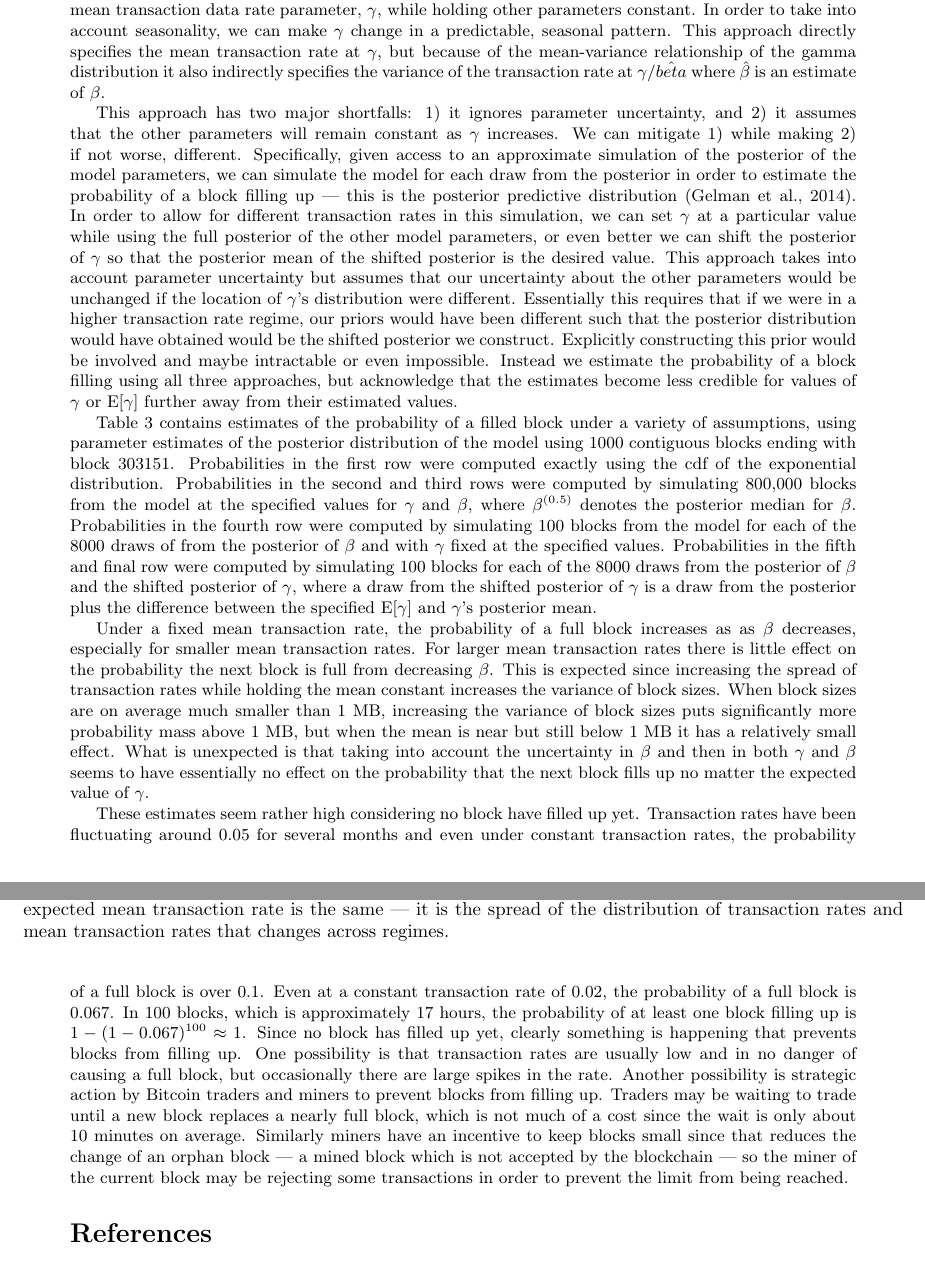
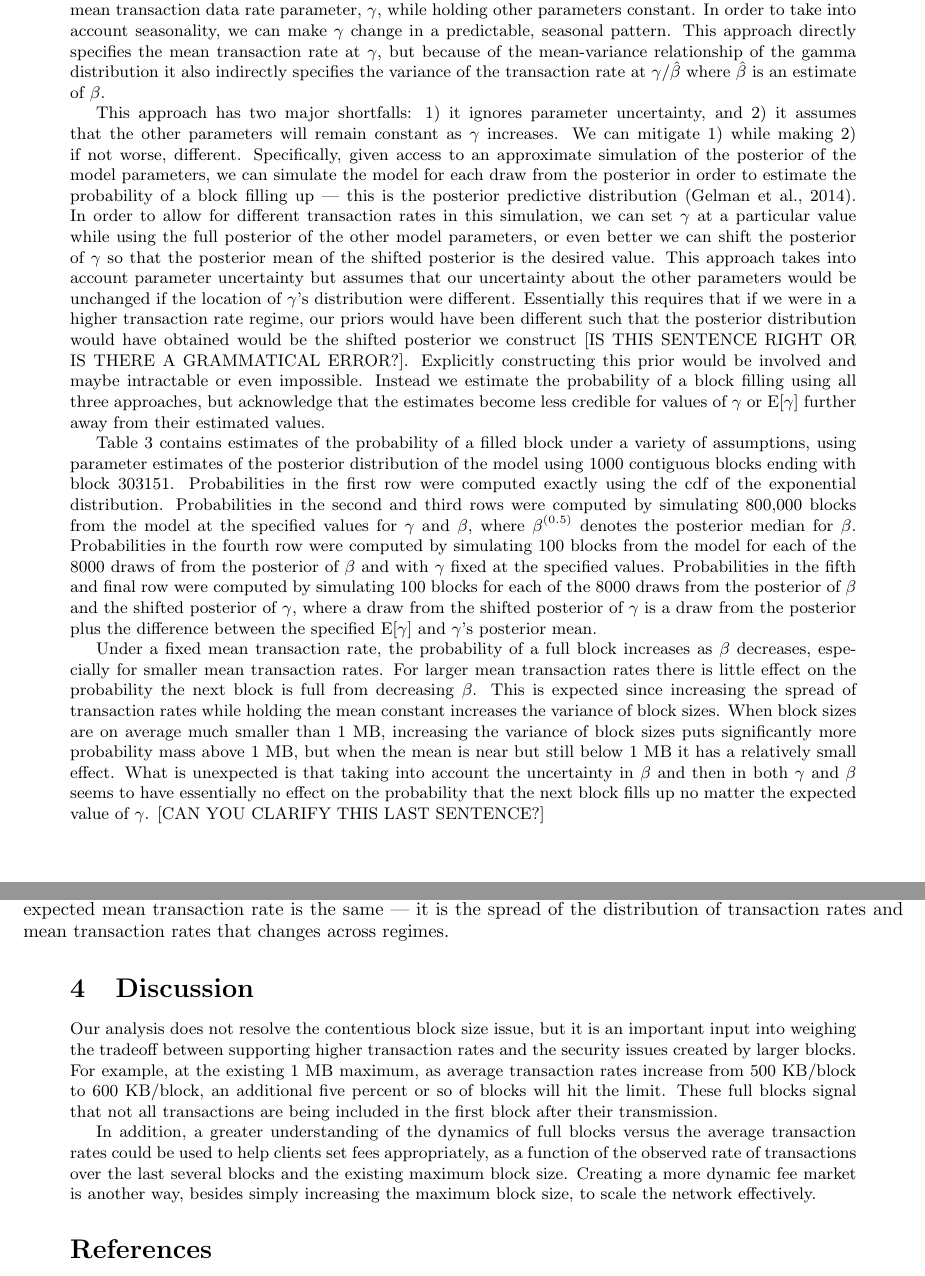
Before and after one commit to simpsonm/bitcointrans, a LaTeX document (paper/paper.tex): two parts of pages 5 and 6 of 6, joined at a grey line, cut so that both start at the same text. Compiled offline with pdfLaTeX.

Commit message:
Typos, edits, a few queries, discussion

```diff
--- a/paper/paper.tex
+++ b/paper/paper.tex
@@ -180,9 +180,9 @@ $\gamma$ & 0.0240 & 0.0004 & 0.0000 & 0.0232 & 0.0237 & 0.0240 & 0.0243 & 0.0248
 %% \end{align*}
 %% for blocks $k=1,2,\dots,N$ where $\mu_{\tau}$ is a parameterized deterministic function of $\tau$. For example, a trend with seasonal variability can be obtained via $\mu_{\tau} = \alpha_0 + \alpha_1\tau + \alpha_2\sin(2\pi f \tau + \psi)$ where $alpha_{0}$, $\alpha_1$, $\alpha_2$, and $\psi$ are uknown parameters and $f$ is the known frequency of the seasonal effect.
 
-Given an approximate simulation of the posterior distribution of the model parameters, we can use Monte Carlo simulation to estimate the probability of a block filling up in a number of ways. The simplest way is to compute parameter estimates based on the posterior, e.g. posterior means or posterior medians, then estimate the probability of a block filling up by simulating the model conditional on these parameter values. In order to take into account increased Bitcoin usage, we can manually increase the mean transaction data rate parameter, $\gamma$, while holding other parameters constant. In order to take into account seasonality, we can make $\gamma$ change in a predictable, seasonal pattern. This approach directly specifies the mean transaction rate at $\gamma$, but because of the mean-variance relationship of the gamma distribution it also indirectly specifies the variance of the transaction rate at $\gamma/\hat{beta}$ where $\hat{\beta}$ is an estimate of $\beta$.
+Given an approximate simulation of the posterior distribution of the model parameters, we can use Monte Carlo simulation to estimate the probability of a block filling up in a number of ways. The simplest way is to compute parameter estimates based on the posterior, e.g. posterior means or posterior medians, then estimate the probability of a block filling up by simulating the model conditional on these parameter values. In order to take into account increased Bitcoin usage, we can manually increase the mean transaction data rate parameter, $\gamma$, while holding other parameters constant. In order to take into account seasonality, we can make $\gamma$ change in a predictable, seasonal pattern. This approach directly specifies the mean transaction rate at $\gamma$, but because of the mean-variance relationship of the gamma distribution it also indirectly specifies the variance of the transaction rate at $\gamma/\hat{\beta}$ where $\hat{\beta}$ is an estimate of $\beta$.
 
-This approach has two major shortfalls: 1) it ignores parameter uncertainty, and 2) it assumes that the other parameters will remain constant as $\gamma$ increases. We can mitigate 1) while making 2) if not worse, different. Specifically, given access to an approximate simulation of the posterior of the model parameters, we can simulate the model for each draw from the posterior in order to estimate the probability of a block filling up --- this is the posterior predictive distribution \citep{gelman2014bayesian}. In order to allow for different transaction rates in this simulation, we can set $\gamma$ at a particular value while using the full posterior of the other model parameters, or even better we can shift the posterior of $\gamma$ so that the posterior mean of the shifted posterior is the desired value. This approach takes into account parameter uncertainty but assumes that our uncertainty about the other parameters would be unchanged if the location of $\gamma$'s distribution were different. Essentially this requires that if we were in a higher transaction rate regime, our priors would have been different such that the posterior distribution would have obtained would be the shifted posterior we construct. Explicitly constructing this prior would be involved and maybe intractable or even impossible. Instead we estimate the probability of a block filling using all three approaches, but acknowledge that the estimates become less credible for values of $\gamma$ or $\mathrm{E}[\gamma]$ further away from their estimated values.
+This approach has two major shortfalls: 1) it ignores parameter uncertainty, and 2) it assumes that the other parameters will remain constant as $\gamma$ increases. We can mitigate 1) while making 2) if not worse, different. Specifically, given access to an approximate simulation of the posterior of the model parameters, we can simulate the model for each draw from the posterior in order to estimate the probability of a block filling up --- this is the posterior predictive distribution \citep{gelman2014bayesian}. In order to allow for different transaction rates in this simulation, we can set $\gamma$ at a particular value while using the full posterior of the other model parameters, or even better we can shift the posterior of $\gamma$ so that the posterior mean of the shifted posterior is the desired value. This approach takes into account parameter uncertainty but assumes that our uncertainty about the other parameters would be unchanged if the location of $\gamma$'s distribution were different. Essentially this requires that if we were in a higher transaction rate regime, our priors would have been different such that the posterior distribution would have obtained would be the shifted posterior we construct [IS THIS SENTENCE RIGHT OR IS THERE A GRAMMATICAL ERROR?]. Explicitly constructing this prior would be involved and maybe intractable or even impossible. Instead we estimate the probability of a block filling using all three approaches, but acknowledge that the estimates become less credible for values of $\gamma$ or $\mathrm{E}[\gamma]$ further away from their estimated values.
 
  Table \ref{tab:probsims} contains estimates of the probability of a filled block under a variety of assumptions, using parameter estimates of the posterior distribution of the model using 1000 contiguous blocks ending with block 303151. Probabilities in the first row were computed exactly using the cdf of the exponential distribution. Probabilities in the second and third rows were computed by simulating 800,000 blocks from the model at the specified values for $\gamma$ and $\beta$, where $\beta^{(0.5)}$ denotes the posterior median for $\beta$. Probabilities in the fourth row were computed by simulating 100 blocks from the model for each of the 8000 draws of from the posterior of $\beta$ and with $\gamma$ fixed at the specified values. Probabilities in the fifth and final row were computed by simulating 100 blocks for each of the 8000 draws from the posterior of $\beta$ and the shifted posterior of $\gamma$, where a draw from the shifted posterior of $\gamma$ is a draw from the posterior plus the difference between the specified $\mathrm{E}[\gamma]$ and $\gamma$'s posterior mean.
 % latex table generated in R 3.2.2 by xtable 1.7-4 package
@@ -204,9 +204,16 @@ $\beta = \infty$ & 0.0067 & 0.0357 & 0.0821 & 0.1353 & 0.1889 & 0.2397 & 0.2865
 \label{tab:probsims}
 \end{table}
 
-Under a fixed mean transaction rate, the probability of a full block increases as as $\beta$ decreases, especially for smaller mean transaction rates. For larger mean transaction rates there is little effect on the probability the next block is full from decreasing $\beta$. This is expected since increasing the spread of transaction rates while holding the mean constant increases the variance of block sizes. When block sizes are on average much smaller than 1 MB, increasing the variance of block sizes puts significantly more probability mass above 1 MB, but when the mean is near but still below 1 MB it has a relatively small effect. What is unexpected is that taking into account the uncertainty in $\beta$ and then in both $\gamma$ and $\beta$ seems to have essentially no effect on the probability that the next block fills up no matter the expected value of $\gamma$.
+Under a fixed mean transaction rate, the probability of a full block increases as $\beta$ decreases, especially for smaller mean transaction rates. For larger mean transaction rates there is little effect on the probability the next block is full from decreasing $\beta$. This is expected since increasing the spread of transaction rates while holding the mean constant increases the variance of block sizes. When block sizes are on average much smaller than 1 MB, increasing the variance of block sizes puts significantly more probability mass above 1 MB, but when the mean is near but still below 1 MB it has a relatively small effect. What is unexpected is that taking into account the uncertainty in $\beta$ and then in both $\gamma$ and $\beta$ seems to have essentially no effect on the probability that the next block fills up no matter the expected value of $\gamma$. [CAN YOU CLARIFY THIS LAST SENTENCE?]
 
-These estimates seem rather high considering no block have filled up yet. Transaction rates have been fluctuating around 0.05 for several months and even under constant transaction rates, the probability of a full block is over 0.1. Even at a constant transaction rate of 0.02, the probability of a full block is 0.067. In 100 blocks, which is approximately 17 hours, the probability of at least one block filling up is $1-(1-0.067)^{100}\approx 1$. Since no block has filled up yet, clearly something is happening that prevents blocks from filling up. One possibility is that transaction rates are usually low and in no danger of causing a full block, but occasionally there are large spikes in the rate. Another possibility is strategic action by Bitcoin traders and miners to prevent blocks from filling up. Traders may be waiting to trade until a new block replaces a nearly full block, which is not much of a cost since the wait is only about 10 minutes on average. Similarly miners have an incentive to keep blocks small since that reduces the change of an orphan block --- a mined block which is not accepted by the blockchain --- so the miner of the current block may be rejecting some transactions in order to prevent the limit from being reached.
+%% These estimates seem rather high considering no block have filled up yet. Transaction rates have been fluctuating around 0.05 for several months and even under constant transaction rates, the probability of a full block is over 0.1. Even at a constant transaction rate of 0.02, the probability of a full block is 0.067. In 100 blocks, which is approximately 17 hours, the probability of at least one block filling up is $1-(1-0.067)^{100}\approx 1$. Since no block has filled up yet, clearly something is happening that prevents blocks from filling up. One possibility is that transaction rates are usually low and in no danger of causing a full block, but occasionally there are large spikes in the rate. Another possibility is strategic action by Bitcoin traders and miners to prevent blocks from filling up. Traders may be waiting to trade until a new block replaces a nearly full block, which is not much of a cost since the wait is only about 10 minutes on average. Similarly miners have an incentive to keep blocks small since that reduces the change of an orphan block --- a mined block which is not accepted by the blockchain --- so the miner of the current block may be rejecting some transactions in order to prevent the limit from being reached.
+
+%% [A PLACEHOLDER FOR NEXT DRAFT IN WHICH WE DISCUSS SOFT LIMITS AND HOW THEY AFFECT OUR MODEL?]
+
+\section{Discussion}
+Our analysis does not resolve the contentious block size issue, but it is an important input into weighing the tradeoff between supporting higher transaction rates and the security issues created by larger blocks. For example, at the existing 1 MB maximum, as average transaction rates increase from 500 KB/block to 600 KB/block, an additional five percent or so of blocks will hit the limit. These full blocks signal that not all transactions are being included in the first block after their transmission.
+
+In addition, a greater understanding of the dynamics of full blocks versus the average transaction rates could be used to help clients set fees appropriately, as a function of the observed rate of transactions over the last several blocks and the existing maximum block size. Creating a more dynamic fee market is another way, besides simply increasing the maximum block size, to scale the network effectively.
 
 \bibliographystyle{apalike}
 \bibliography{btc}
```
Also changed, not shown: paper/paper.tex (8 more changed lines).
